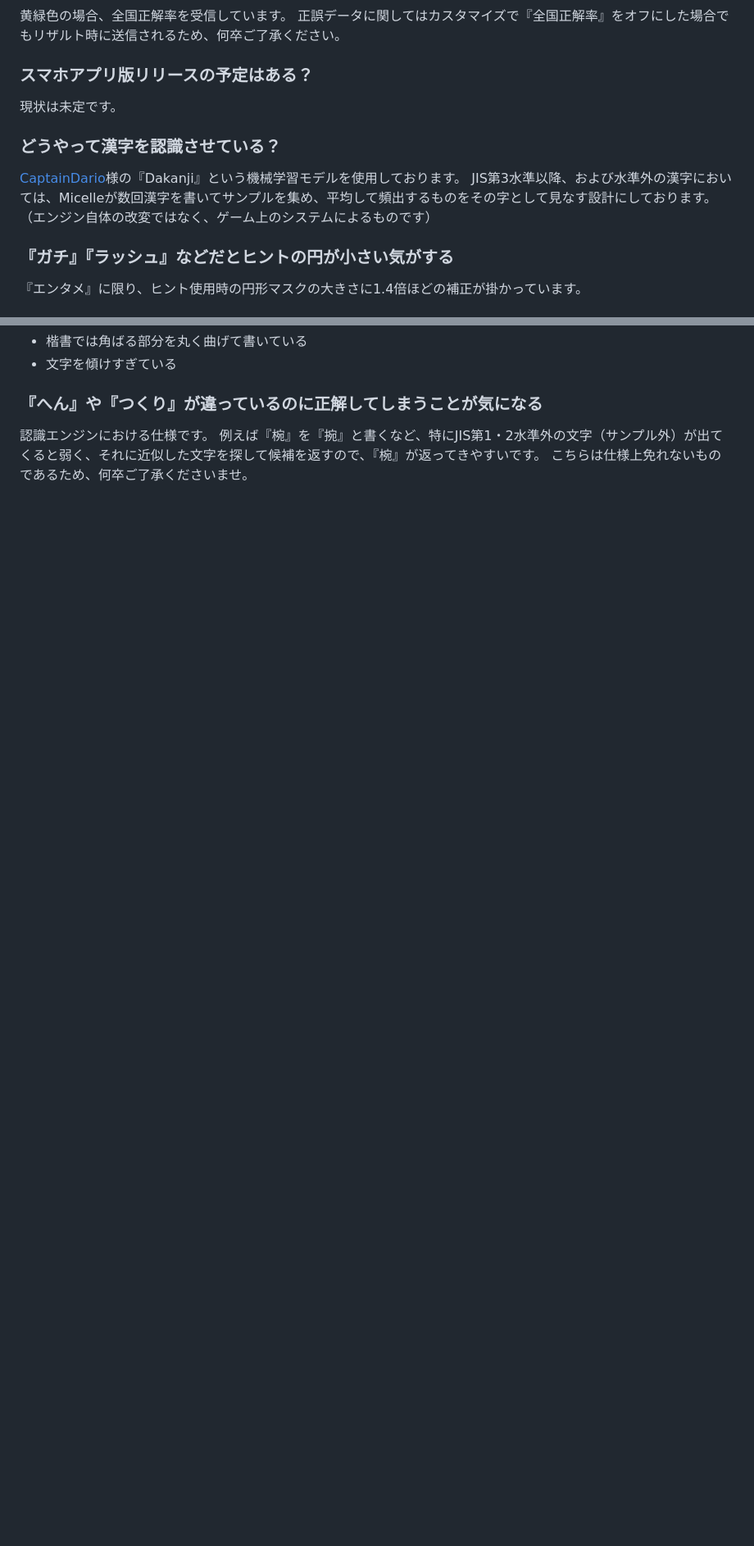
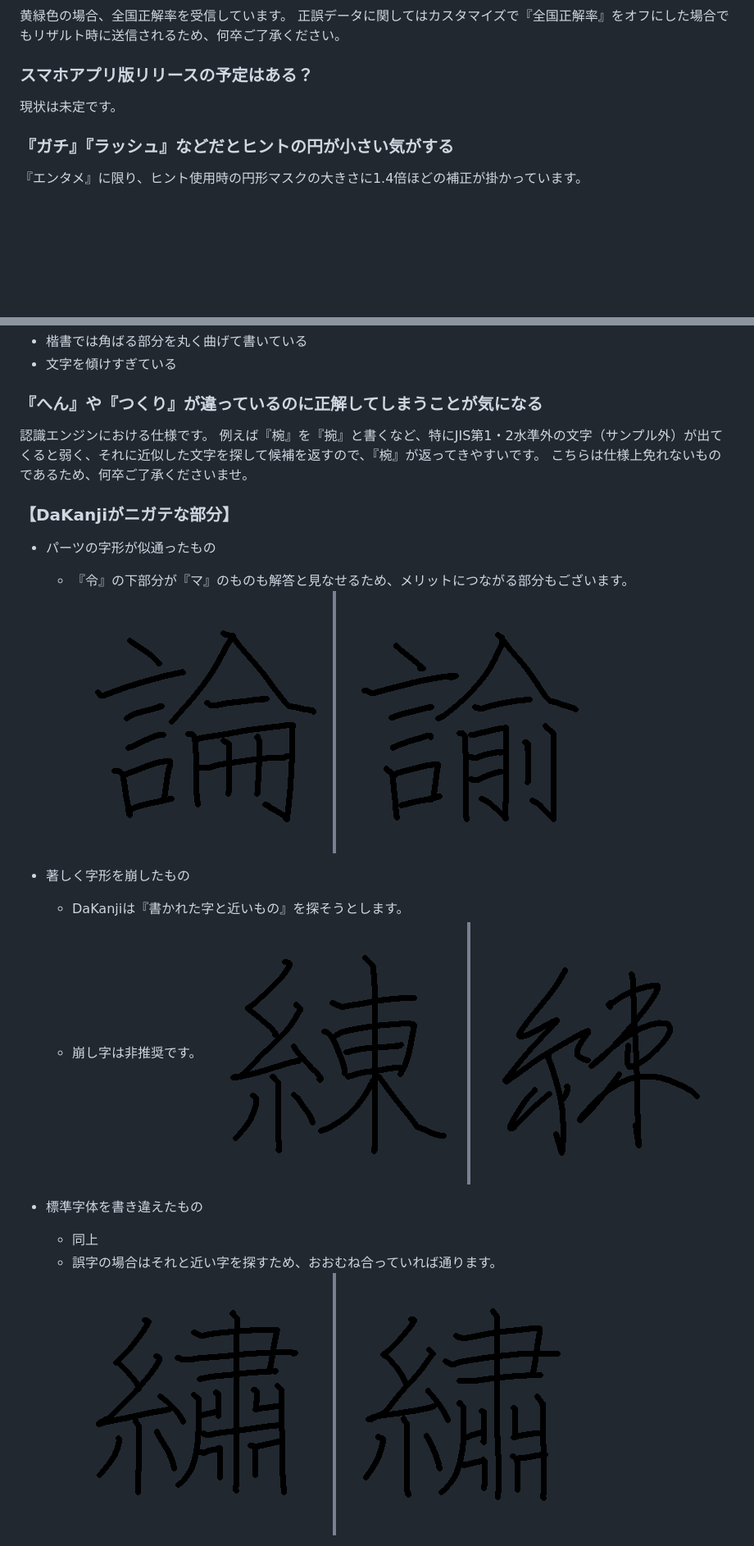
Before and after one commit to Formidi/KanzideGOGOFAQ, a Markdown page: faq.md, 2 parts joined by grey strips. Shown: that part at 82% size. Rendered like a GitHub page; pictures changed too: img/DaKanji_ex_001.png (added), img/DaKanji_ex_002.png (added), img/DaKanji_ex_003.png (added); blank space fills up the shorter version.

```diff
--- a/faq.md
+++ b/faq.md
@@ -146,11 +149,6 @@ v0.0.20以降で場合、VC++ランタイムを導入すると改善される可
 ### スマホアプリ版リリースの予定はある？
 現状は未定です。
 
-### どうやって漢字を認識させている？
-[CaptainDario](https://github.com/dariyooo)様の『Dakanji』という機械学習モデルを使用しております。
-JIS第3水準以降、および水準外の漢字においては、Micelleが数回漢字を書いてサンプルを集め、平均して頻出するものをその字として見なす設計にしております。
-（エンジン自体の改変ではなく、ゲーム上のシステムによるものです）
-
 ### 『ガチ』『ラッシュ』などだとヒントの円が小さい気がする
 『エンタメ』に限り、ヒント使用時の円形マスクの大きさに1.4倍ほどの補正が掛かっています。
 
@@ -232,3 +239,18 @@ v0.0.60より、ギリギリの制限時間を4秒延長しました。
 例えば『椀』を『捥』と書くなど、特にJIS第1・2水準外の文字（サンプル外）が出てくると弱く、それに近似した文字を探して候補を返すので、『椀』が返ってきやすいです。
 こちらは仕様上免れないものであるため、何卒ご了承くださいませ。
 
+### 【DaKanjiがニガテな部分】
+- パーツの字形が似通ったもの
+  - 『令』の下部分が『マ』のものも解答と見なせるため、メリットにつながる部分もございます。
+![例①](img/DaKanji_ex_001.png)
+
+- 著しく字形を崩したもの
+  - DaKanjiは『書かれた字と近いもの』を探そうとします。
+  - 崩し字は非推奨です。
+![例②](img/DaKanji_ex_002.png)
+
+- 標準字体を書き違えたもの
+  - 同上
+  - 誤字の場合はそれと近い字を探すため、おおむね合っていれば通ります。
+![例③](img/DaKanji_ex_003.png)
+
```
Also changed, not shown: other parts of faq.md (+27 -2 lines), img/DaKanji_ex_004.png (added), img/DaKanji_ex_005.png (added), img/DaKanji_ex_006.png (added).
